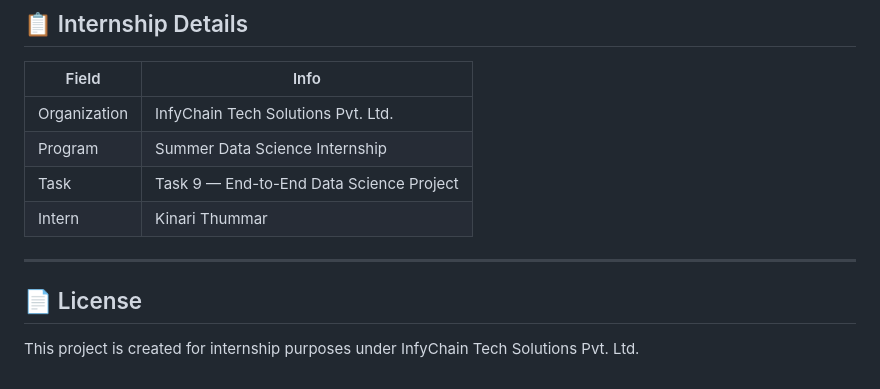
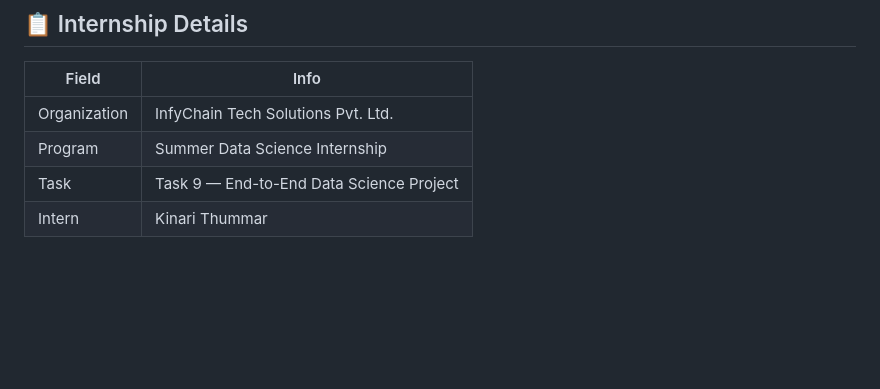
Before and after one commit to kinari3007/synent-task9-End-to-End-Heart-Disease-Prediction-Project-Kinari-Thummar, a Markdown page: README.md, the part around the change. GitHub-like rendering; blank space fills up the shorter version.

```diff
--- a/README.md
+++ b/README.md
@@ -205,9 +205,3 @@ Open `http://127.0.0.1:5000` in your browser.
 | Program | Summer Data Science Internship |
 | Task | Task 9 — End-to-End Data Science Project |
 | Intern | Kinari Thummar |
-
----
-
-## 📄 License
-
-This project is created for internship purposes under InfyChain Tech Solutions Pvt. Ltd.
```
